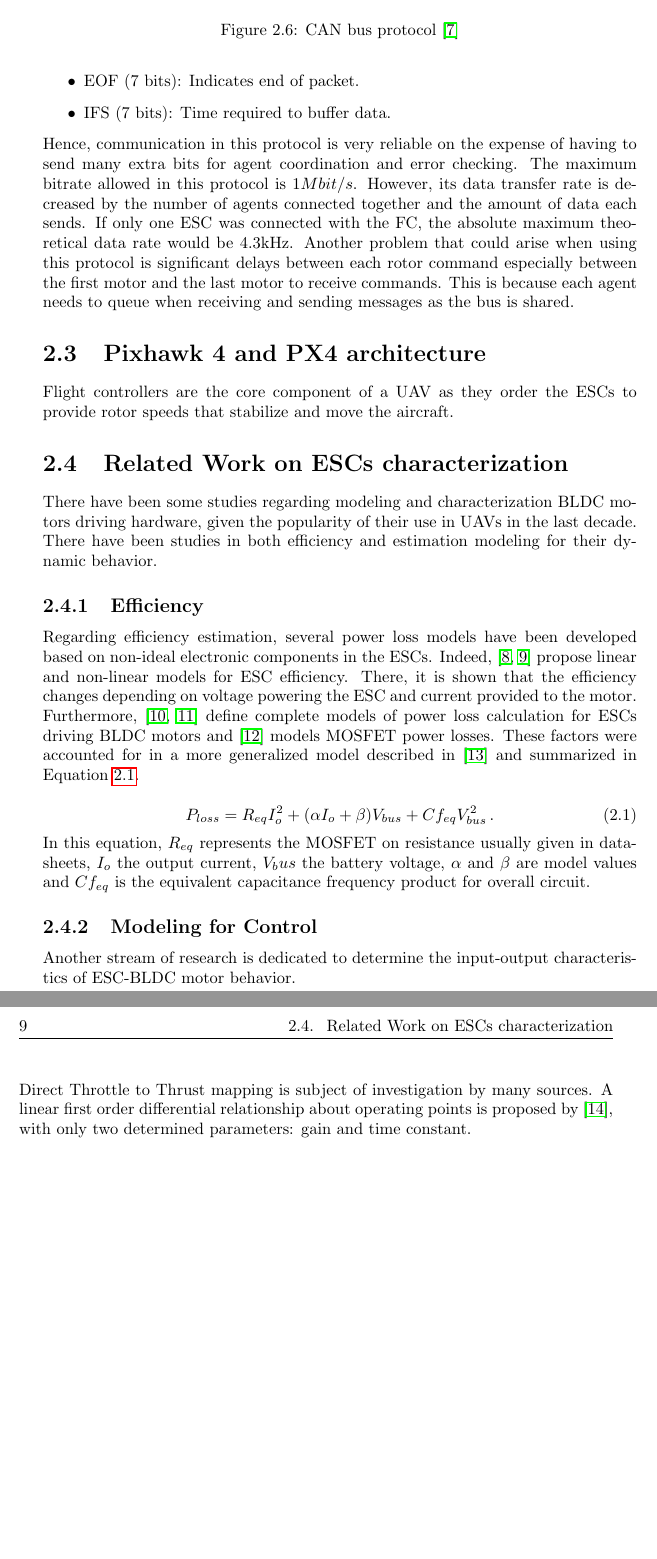
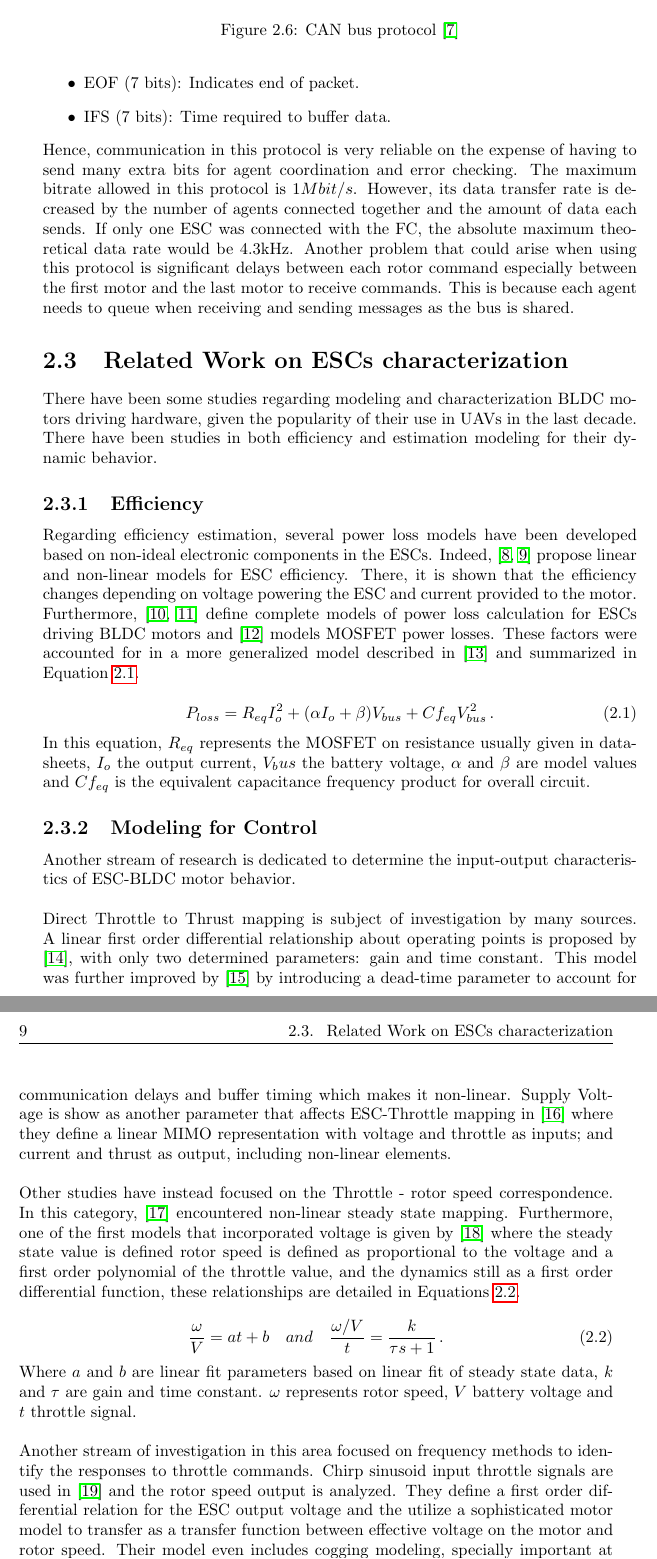
Before and after one commit to faustoTapia/ETH_SemProjectReport, a LaTeX thesis (report.tex, which reads chapters/02-literature_review.tex): two parts of pages 18 and 19 of 37, joined at a grey line, cut so that both start at the same text, the shorter picture padded with empty space. Compiled offline with pdfLaTeX.

Commit message:
Finished Literature Review

```diff
--- a/chapters/02-literature_review.tex
+++ b/chapters/02-literature_review.tex
@@ -128,11 +128,6 @@ Hence, communication in this protocol is very reliable on the expense of having
     \label{fig:canbus}
 \end{figure}
 
-
-
-\section{Pixhawk 4 and PX4 architecture}
-Flight controllers are the core component of a UAV as they order the ESCs to provide rotor speeds that stabilize and move the aircraft.
-
 \section{Related Work on ESCs characterization}
 
 There have been some studies regarding modeling and characterization BLDC motors driving hardware, given the popularity of their use in UAVs in the last decade. There have been studies in both efficiency and estimation modeling for their dynamic behavior.
@@ -149,4 +144,22 @@ In this equation, $R_{eq}$ represents the MOSFET on resistance usually given in
 \subsection{Modeling for Control}
 Another stream of research is dedicated to determine the input-output characteristics of ESC-BLDC motor behavior.
 \newline
-Direct Throttle to Thrust mapping is subject of investigation by many sources. A linear first order differential relationship about operating points is proposed by \cite{Yoon2015}, with only two determined parameters: gain and time constant.
+
+Direct Throttle to Thrust mapping is subject of investigation by many sources. A linear first order differential relationship about operating points is proposed by \cite{Yoon2015}, with only two determined parameters: gain and time constant. This model was further improved by \cite{Torres2020} by introducing a dead-time parameter to account for communication delays and buffer timing which makes it non-linear.
+Supply Voltage is show as another parameter that affects ESC-Throttle mapping in \cite{Szafranski2014} where they define a linear MIMO representation with voltage and throttle as inputs; and current and thrust as output, including non-linear elements.
+\newline
+
+Other studies have instead focused on the Throttle - rotor speed correspondence. In this category, \cite{Prakosa2019} encountered non-linear steady state mapping. Furthermore, one of the first models that incorporated voltage is given by \cite{Moutinho2015} where the steady state value is defined rotor speed is defined as proportional to the voltage and a first order polynomial of the throttle value, and the dynamics still as a first order differential function, these relationships are detailed in Equations \ref{eq:rpm_V_throt}.
+
+\begin{equation}
+ \frac{\omega}{V}= at +b  \quad and \quad \frac{\omega /V}{t}=\frac{k}{\tau s+1}\, .
+ \label{eq:rpm_V_throt}
+\end{equation}
+
+Where $a$ and $b$ are linear fit parameters based on linear fit of steady state data, $k$ and $\tau$ are gain and time constant. $\omega$ represents rotor speed, $V$ battery voltage and $t$ throttle signal.
+\newline
+
+Another stream of investigation in this area focused on frequency methods to identify the responses to throttle commands. Chirp sinusoid input throttle signals are used in \cite{Xiang2015} and the rotor speed output is analyzed. They define a first order differential relation for the ESC output voltage and the utilize a sophisticated motor model to transfer as a transfer function between effective voltage on the motor and rotor speed. Their model even includes cogging modeling, specially important at low speeds. Their complete model is third order differential.
+Besides, \cite{Wu2018} uses steady state response and frequency response using staircase and sinusoidal chirp input throttle signals, but analyses the thrust and torque generated. The model is semi-empirical and includes non-linearities such as torque friction, drag and rotor inertia. However, it assumes a PI loop in the ESC to purpose a model, which is not always the case.
+
+The last stream of investigation in this domain, was merely as data analysis. This includes \cite{Kotarski2017} who analyzed thrust, rotor speed and power outputs, which where presented graphically. Additionally \cite{Sulewski2018} also shows graphical representations of efficiency, power, current, voltage, thrust and torque for different thrust inputs.
```
Also changed, not shown: report.pdf.
